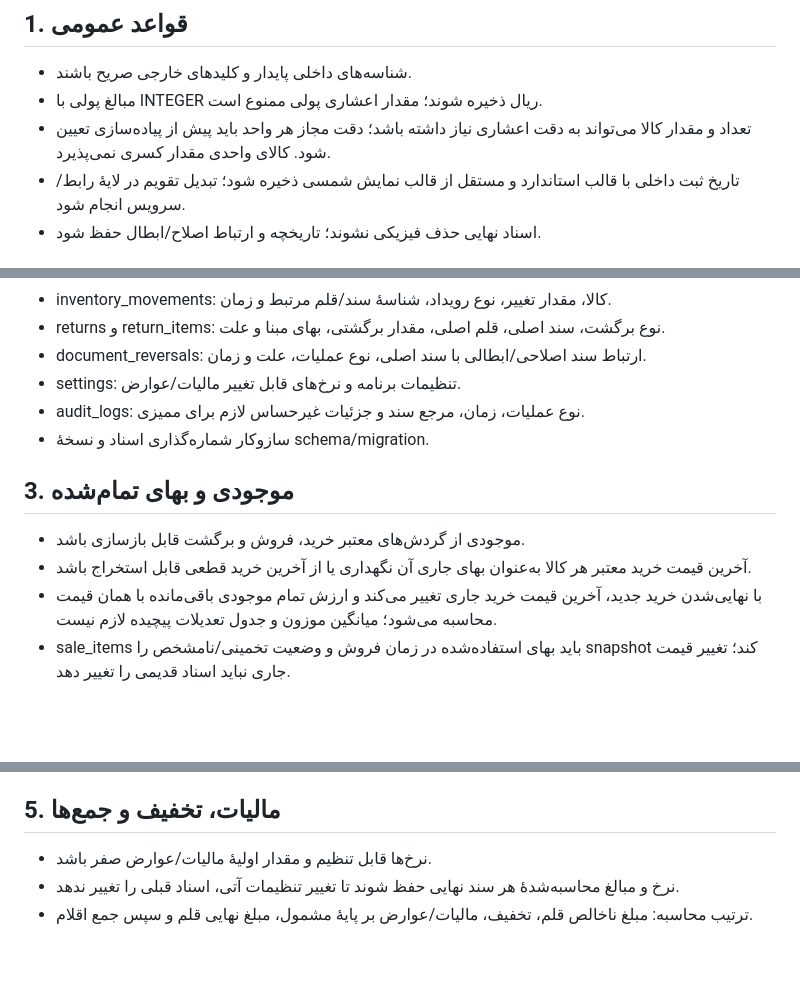
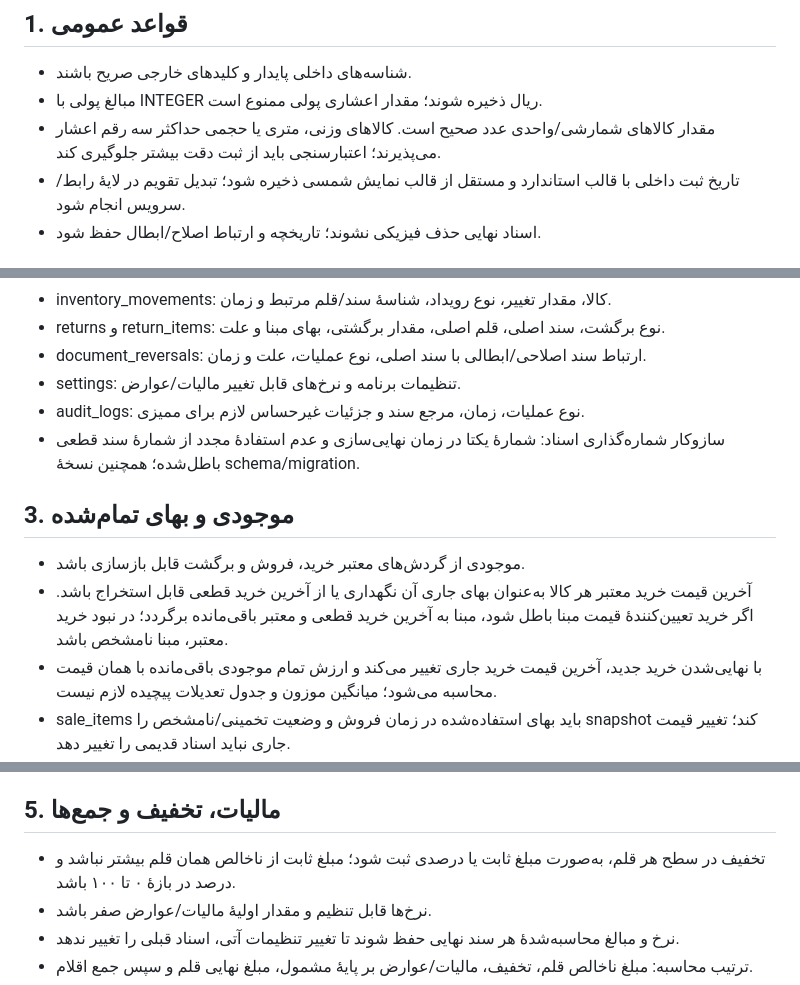
Before and after one commit to kokoosabzi/market, a Markdown page: docs/DATA_MODEL.md, 3 parts joined by grey strips. Rendered like a GitHub page; blank space fills up the shorter version.

Commit message:
Finalize approved business rules in docs/DATA_MODEL.md

```diff
--- a/docs/DATA_MODEL.md
+++ b/docs/DATA_MODEL.md
@@ -5,7 +5,7 @@
 ## 1. قواعد عمومی
 - شناسه‌های داخلی پایدار و کلیدهای خارجی صریح باشند.
 - مبالغ پولی با INTEGER ریال ذخیره شوند؛ مقدار اعشاری پولی ممنوع است.
-- تعداد و مقدار کالا می‌تواند به دقت اعشاری نیاز داشته باشد؛ دقت مجاز هر واحد باید پیش از پیاده‌سازی تعیین شود. کالای واحدی مقدار کسری نمی‌پذیرد.
+- مقدار کالاهای شمارشی/واحدی عدد صحیح است. کالاهای وزنی، متری یا حجمی حداکثر سه رقم اعشار می‌پذیرند؛ اعتبارسنجی باید از ثبت دقت بیشتر جلوگیری کند.
 - تاریخ ثبت داخلی با قالب استاندارد و مستقل از قالب نمایش شمسی ذخیره شود؛ تبدیل تقویم در لایهٔ رابط/سرویس انجام شود.
 - اسناد نهایی حذف فیزیکی نشوند؛ تاریخچه و ارتباط اصلاح/ابطال حفظ شود.
 
@@ -21,11 +21,11 @@
 - document_reversals: ارتباط سند اصلاحی/ابطالی با سند اصلی، نوع عملیات، علت و زمان.
 - settings: تنظیمات برنامه و نرخ‌های قابل تغییر مالیات/عوارض.
 - audit_logs: نوع عملیات، زمان، مرجع سند و جزئیات غیرحساس لازم برای ممیزی.
-- سازوکار شماره‌گذاری اسناد و نسخهٔ schema/migration.
+- سازوکار شماره‌گذاری اسناد: شمارهٔ یکتا در زمان نهایی‌سازی و عدم استفادهٔ مجدد از شمارهٔ سند قطعی باطل‌شده؛ همچنین نسخهٔ schema/migration.
 
 ## 3. موجودی و بهای تمام‌شده
 - موجودی از گردش‌های معتبر خرید، فروش و برگشت قابل بازسازی باشد.
-- آخرین قیمت خرید معتبر هر کالا به‌عنوان بهای جاری آن نگهداری یا از آخرین خرید قطعی قابل استخراج باشد.
+- آخرین قیمت خرید معتبر هر کالا به‌عنوان بهای جاری آن نگهداری یا از آخرین خرید قطعی قابل استخراج باشد. اگر خرید تعیین‌کنندهٔ قیمت مبنا باطل شود، مبنا به آخرین خرید قطعی و معتبر باقی‌مانده برگردد؛ در نبود خرید معتبر، مبنا نامشخص باشد.
 - با نهایی‌شدن خرید جدید، آخرین قیمت خرید جاری تغییر می‌کند و ارزش تمام موجودی باقی‌مانده با همان قیمت محاسبه می‌شود؛ میانگین موزون و جدول تعدیلات پیچیده لازم نیست.
 - sale_items باید بهای استفاده‌شده در زمان فروش و وضعیت تخمینی/نامشخص را snapshot کند؛ تغییر قیمت جاری نباید اسناد قدیمی را تغییر دهد.
 - اگر موجودی منفی و آخرین قیمت خرید معتبر وجود دارد، بهای تخمینی ثبت شود؛ در نبود قیمت معتبر، بهای تمام‌شده نامشخص باشد.
@@ -40,6 +40,7 @@
 - قیود یکتا، foreign key، محدودیت وضعیت و کنترل مقدار در لایهٔ داده و سرویس اعمال شوند.
 
 ## 5. مالیات، تخفیف و جمع‌ها
+- تخفیف در سطح هر قلم، به‌صورت مبلغ ثابت یا درصدی ثبت شود؛ مبلغ ثابت از ناخالص همان قلم بیشتر نباشد و درصد در بازهٔ ۰ تا ۱۰۰ باشد.
 - نرخ‌ها قابل تنظیم و مقدار اولیهٔ مالیات/عوارض صفر باشد.
 - نرخ و مبالغ محاسبه‌شدهٔ هر سند نهایی حفظ شوند تا تغییر تنظیمات آتی، اسناد قبلی را تغییر ندهد.
 - ترتیب محاسبه: مبلغ ناخالص قلم، تخفیف، مالیات/عوارض بر پایهٔ مشمول، مبلغ نهایی قلم و سپس جمع اقلام.
```
